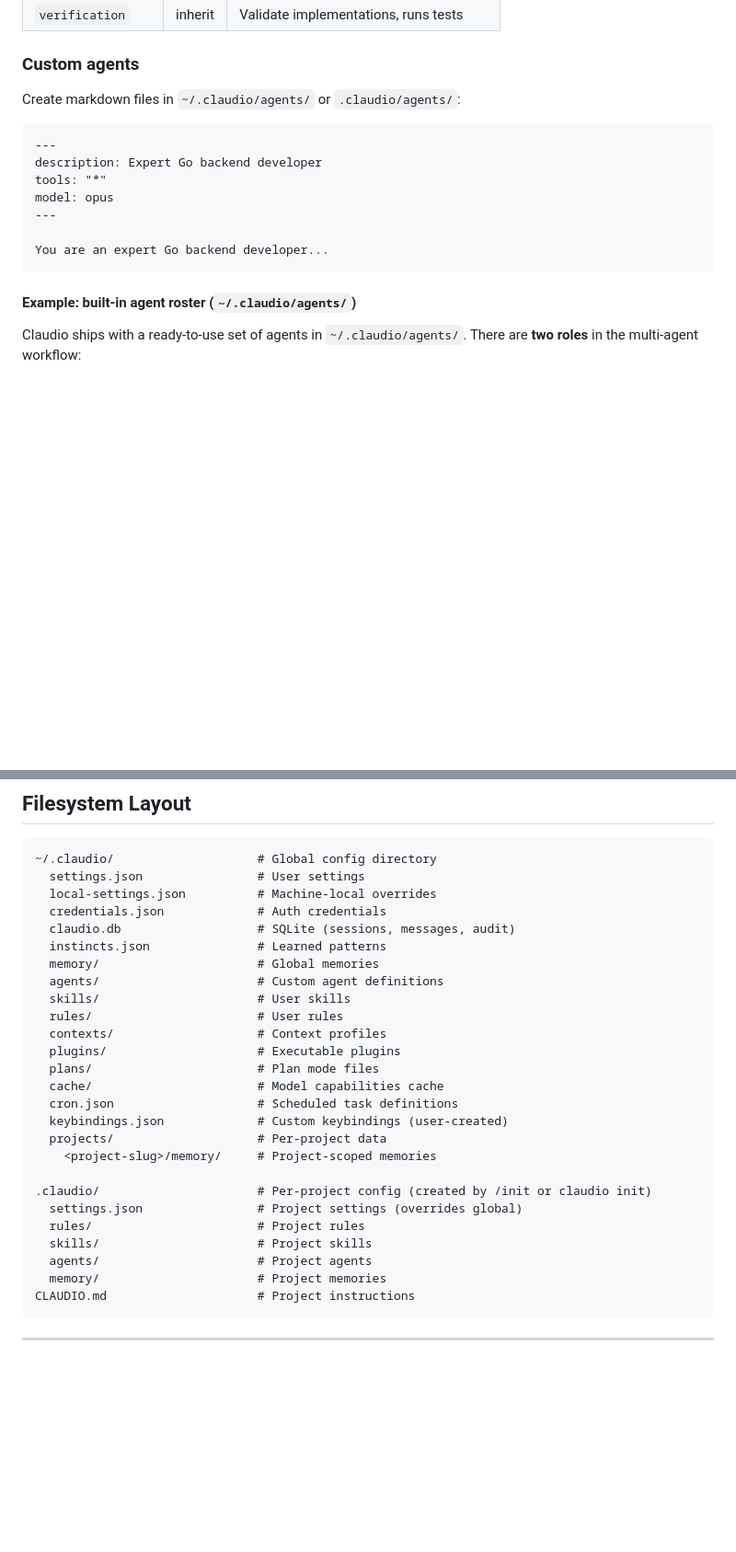
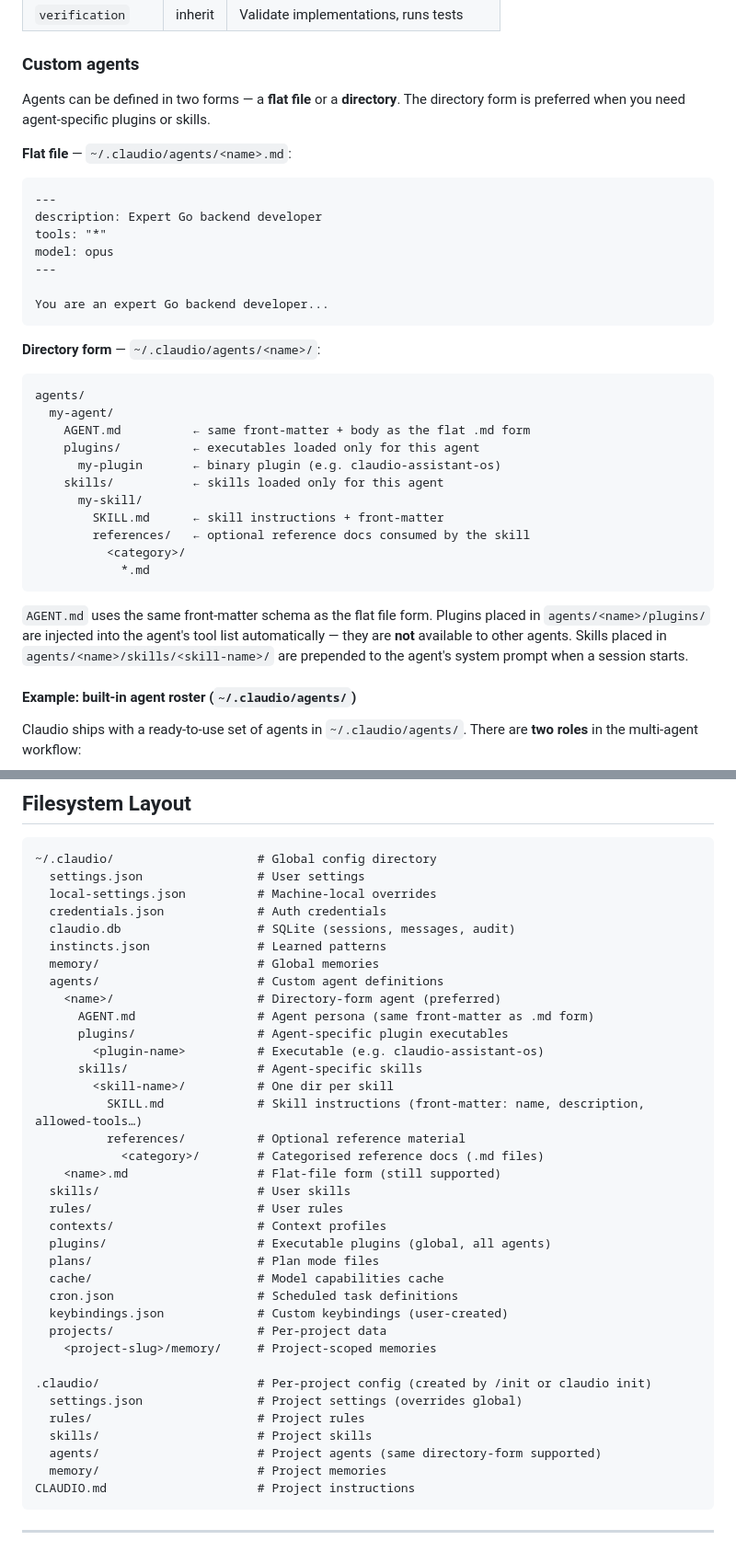
Before and after one commit to Edartruwu/claudio, a Markdown page: README.md, 2 parts joined by grey strips. Shown at 92% size. GitHub-like rendering; blank space fills up the shorter version.

Commit message:
docs: document directory-form agents with per-agent plugins and skills

````diff
--- a/README.md
+++ b/README.md
@@ -1114,7 +1114,9 @@ pip install pyright
 
 ### Custom agents
 
-Create markdown files in `~/.claudio/agents/` or `.claudio/agents/`:
+Agents can be defined in two forms — a **flat file** or a **directory**. The directory form is preferred when you need agent-specific plugins or skills.
+
+**Flat file** — `~/.claudio/agents/<name>.md`:
 
 ```markdown
 ---
@@ -1125,6 +1127,24 @@ model: opus
 
 You are an expert Go backend developer...
 ```
+
+**Directory form** — `~/.claudio/agents/<name>/`:
+
+```
+agents/
+  my-agent/
+    AGENT.md          ← same front-matter + body as the flat .md form
+    plugins/          ← executables loaded only for this agent
+      my-plugin       ← binary plugin (e.g. claudio-assistant-os)
+    skills/           ← skills loaded only for this agent
+      my-skill/
+        SKILL.md      ← skill instructions + front-matter
+        references/   ← optional reference docs consumed by the skill
+          <category>/
+            *.md
+```
+
+`AGENT.md` uses the same front-matter schema as the flat file form. Plugins placed in `agents/<name>/plugins/` are injected into the agent's tool list automatically — they are **not** available to other agents. Skills placed in `agents/<name>/skills/<skill-name>/` are prepended to the agent's system prompt when a session starts.
 
 #### Example: built-in agent roster (`~/.claudio/agents/`)
 
@@ -2963,10 +2983,20 @@ claudio --headless
   instincts.json               # Learned patterns
   memory/                      # Global memories
   agents/                      # Custom agent definitions
+    <name>/                    # Directory-form agent (preferred)
+      AGENT.md                 # Agent persona (same front-matter as .md form)
+      plugins/                 # Agent-specific plugin executables
+        <plugin-name>          # Executable (e.g. claudio-assistant-os)
+      skills/                  # Agent-specific skills
+        <skill-name>/          # One dir per skill
+          SKILL.md             # Skill instructions (front-matter: name, description, allowed-tools…)
+          references/          # Optional reference material
+            <category>/        # Categorised reference docs (.md files)
+    <name>.md                  # Flat-file form (still supported)
   skills/                      # User skills
   rules/                       # User rules
   contexts/                    # Context profiles
-  plugins/                     # Executable plugins
+  plugins/                     # Executable plugins (global, all agents)
   plans/                       # Plan mode files
   cache/                       # Model capabilities cache
   cron.json                    # Scheduled task definitions
@@ -2978,7 +3008,7 @@ claudio --headless
   settings.json                # Project settings (overrides global)
   rules/                       # Project rules
   skills/                      # Project skills
-  agents/                      # Project agents
+  agents/                      # Project agents (same directory-form supported)
   memory/                      # Project memories
 CLAUDIO.md                     # Project instructions
 ```
````
